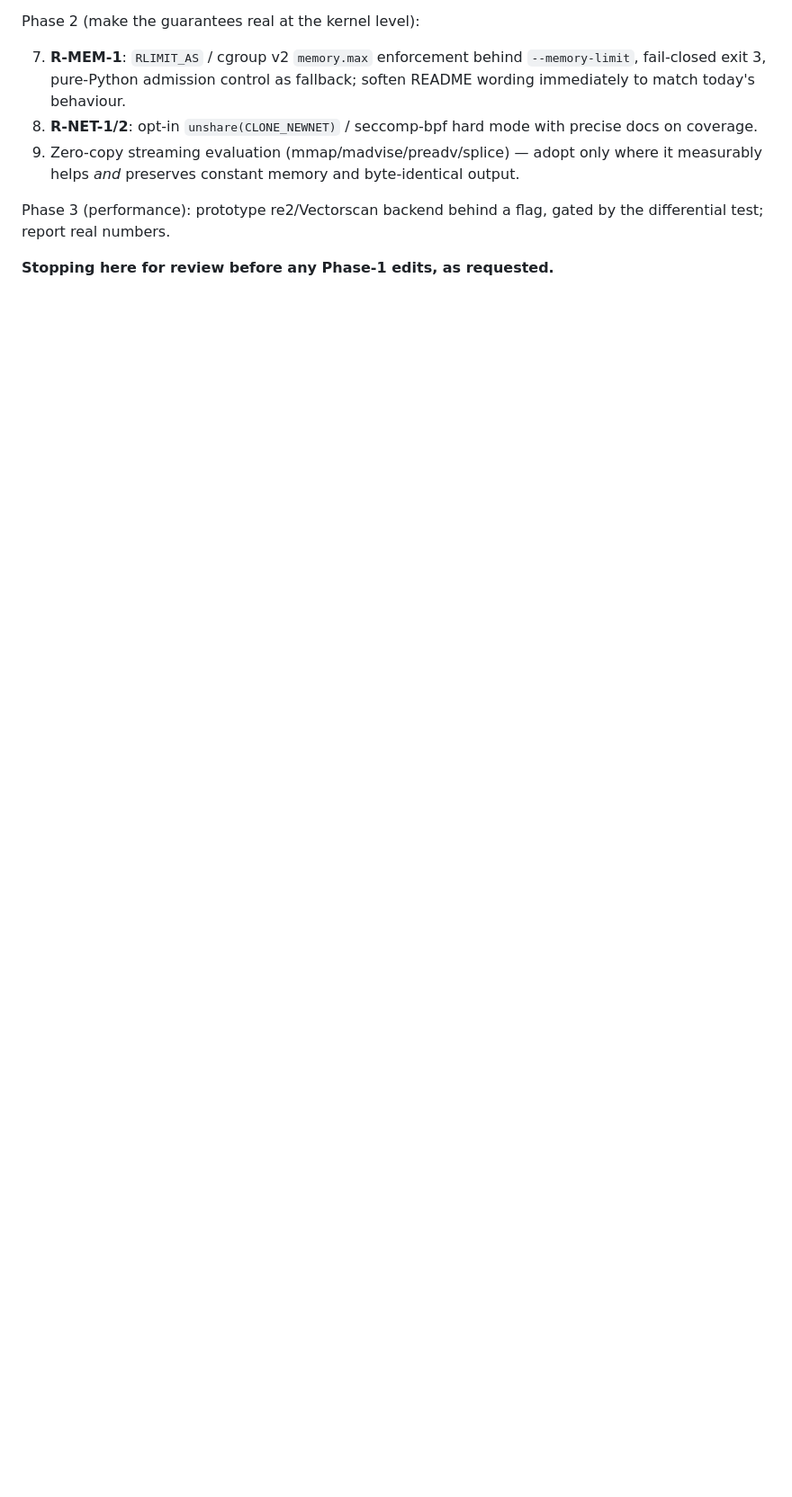
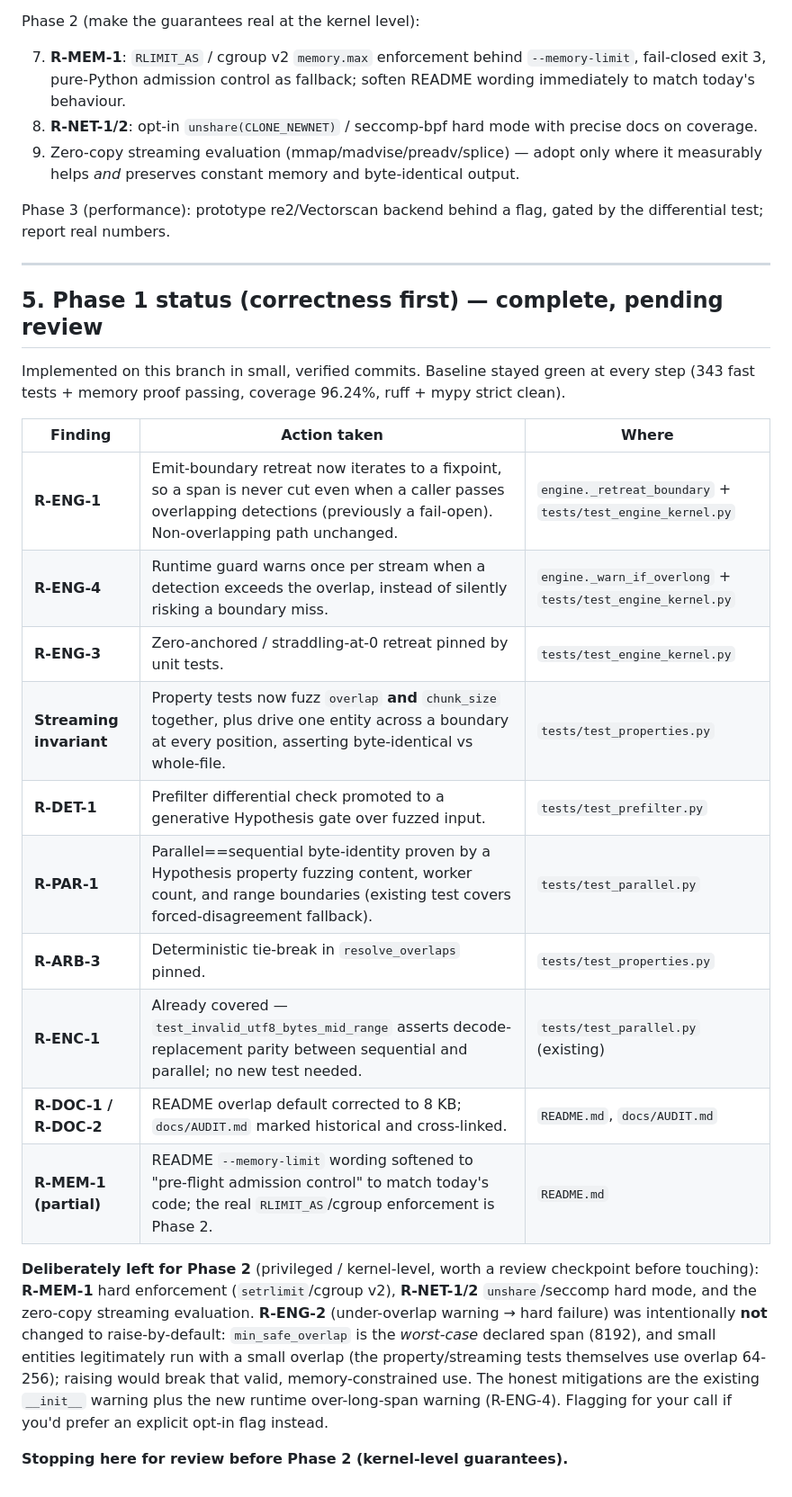
Before and after one commit to MounishSenisetty/SafeStream-Redactor, a Markdown page: docs/AUDIT_FINDINGS.md, the part around the change. Shown at 90% size. Rendered like a GitHub page; blank space fills up the shorter version.

Commit message:
docs: record Phase 1 status in AUDIT_FINDINGS

```diff
--- a/docs/AUDIT_FINDINGS.md
+++ b/docs/AUDIT_FINDINGS.md
@@ -303,4 +303,34 @@ Phase 2 (make the guarantees real at the kernel level):
 Phase 3 (performance): prototype re2/Vectorscan backend behind a flag, gated by the
 differential test; report real numbers.
 
-**Stopping here for review before any Phase-1 edits, as requested.**
+---
+
+## 5. Phase 1 status (correctness first) — complete, pending review
+
+Implemented on this branch in small, verified commits. Baseline stayed green at every
+step (343 fast tests + memory proof passing, coverage 96.24%, ruff + mypy strict clean).
+
+| Finding | Action taken | Where |
+|---|---|---|
+| **R-ENG-1** | Emit-boundary retreat now iterates to a fixpoint, so a span is never cut even when a caller passes overlapping detections (previously a fail-open). Non-overlapping path unchanged. | `engine._retreat_boundary` + `tests/test_engine_kernel.py` |
+| **R-ENG-4** | Runtime guard warns once per stream when a detection exceeds the overlap, instead of silently risking a boundary miss. | `engine._warn_if_overlong` + `tests/test_engine_kernel.py` |
+| **R-ENG-3** | Zero-anchored / straddling-at-0 retreat pinned by unit tests. | `tests/test_engine_kernel.py` |
+| **Streaming invariant** | Property tests now fuzz `overlap` **and** `chunk_size` together, plus drive one entity across a boundary at every position, asserting byte-identical vs whole-file. | `tests/test_properties.py` |
+| **R-DET-1** | Prefilter differential check promoted to a generative Hypothesis gate over fuzzed input. | `tests/test_prefilter.py` |
+| **R-PAR-1** | Parallel==sequential byte-identity proven by a Hypothesis property fuzzing content, worker count, and range boundaries (existing test covers forced-disagreement fallback). | `tests/test_parallel.py` |
+| **R-ARB-3** | Deterministic tie-break in `resolve_overlaps` pinned. | `tests/test_properties.py` |
+| **R-ENC-1** | Already covered — `test_invalid_utf8_bytes_mid_range` asserts decode-replacement parity between sequential and parallel; no new test needed. | `tests/test_parallel.py` (existing) |
+| **R-DOC-1 / R-DOC-2** | README overlap default corrected to 8 KB; `docs/AUDIT.md` marked historical and cross-linked. | `README.md`, `docs/AUDIT.md` |
+| **R-MEM-1 (partial)** | README `--memory-limit` wording softened to "pre-flight admission control" to match today's code; the real `RLIMIT_AS`/cgroup enforcement is Phase 2. | `README.md` |
+
+**Deliberately left for Phase 2** (privileged / kernel-level, worth a review
+checkpoint before touching): **R-MEM-1** hard enforcement (`setrlimit`/cgroup v2),
+**R-NET-1/2** `unshare`/seccomp hard mode, and the zero-copy streaming evaluation.
+**R-ENG-2** (under-overlap warning → hard failure) was intentionally **not** changed to
+raise-by-default: `min_safe_overlap` is the *worst-case* declared span (8192), and small
+entities legitimately run with a small overlap (the property/streaming tests themselves
+use overlap 64-256); raising would break that valid, memory-constrained use. The honest
+mitigations are the existing `__init__` warning plus the new runtime over-long-span
+warning (R-ENG-4). Flagging for your call if you'd prefer an explicit opt-in flag instead.
+
+**Stopping here for review before Phase 2 (kernel-level guarantees).**
```
